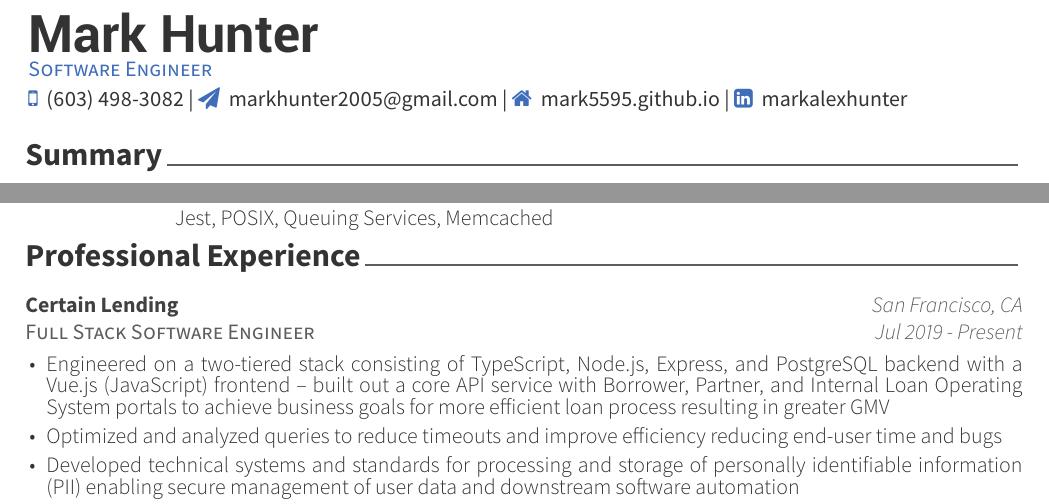
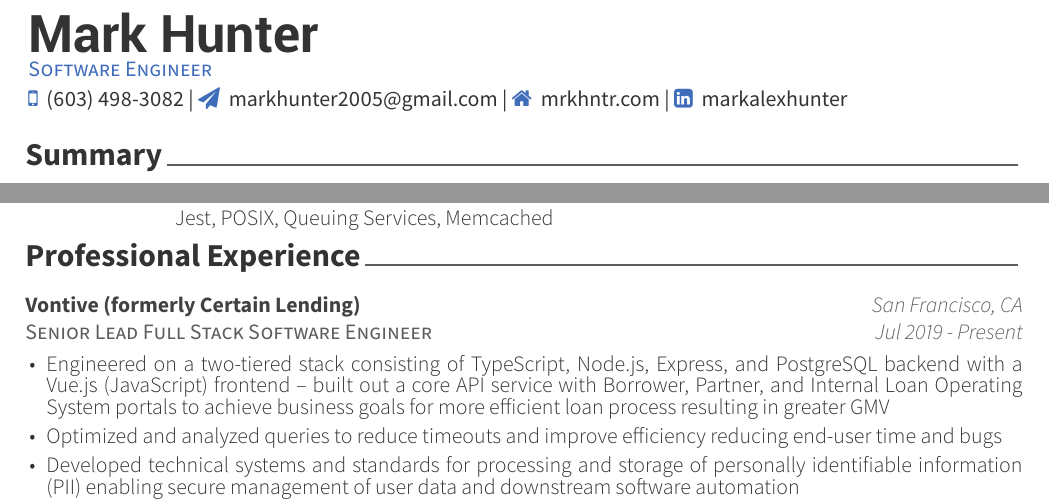
Before and after one commit to mrkhntr/resume, a LaTeX CV (asset/Resume.tex, which reads asset/resume/experience.tex): two parts of page 1 of 2, joined at a grey line, cut so that both start at the same text. The pictures show the PDF file asset/Resume.pdf that the author committed with the source.

Commit message:
update resume

```diff
--- a/asset/Resume.tex
+++ b/asset/Resume.tex
@@ -68,7 +68,7 @@
 
 \mobile{(603) 498-3082}
 \email{markhunter2005@gmail.com}
-\homepage{mark5595.github.io}
+\homepage{mrkhntr.com}
 %\github{mark5595}
 \linkedin{markalexhunter}
 % \gitlab{gitlab-id}
--- a/asset/resume/experience.tex
+++ b/asset/resume/experience.tex
@@ -15,8 +15,8 @@
 \begin{cventries}
 
   \cventry
-     {Full Stack Software Engineer}
-     {Certain Lending}
+     {Senior Lead Full Stack Software Engineer}
+     {Vontive (formerly Certain Lending)}
      {San Francisco, CA}
      {Jul 2019 - Present}
      {
```
Also changed, not shown: asset/Resume.pdf.
